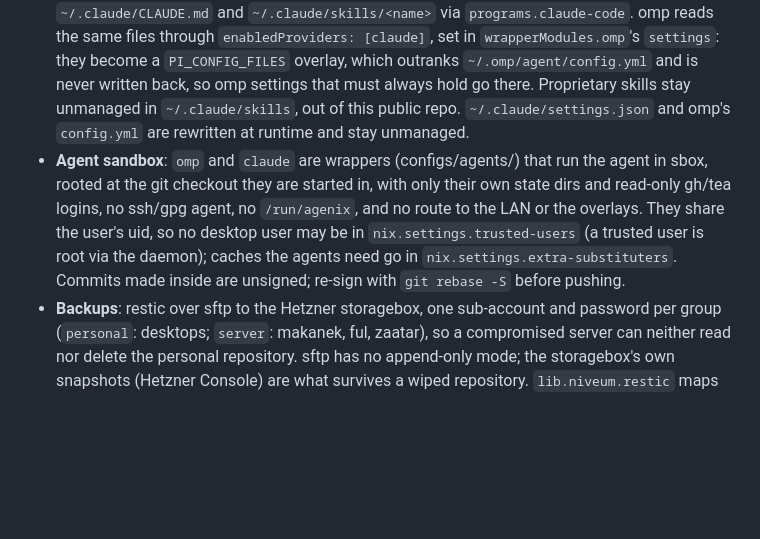
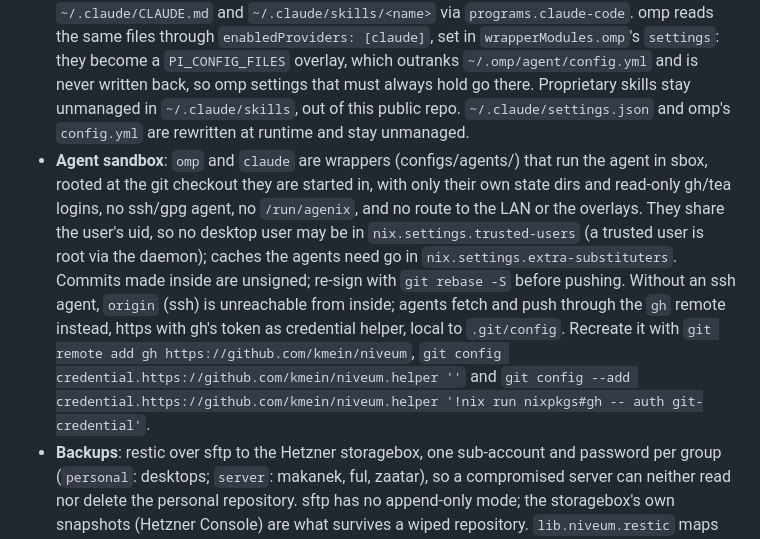
Before and after one commit to kmein/niveum, a Markdown page: AGENTS.md, the part around the change. GitHub-like rendering; blank space fills up the shorter version.

Commit message:
agents: document pushing through the gh remote

```diff
--- a/AGENTS.md
+++ b/AGENTS.md
@@ -34,7 +34,7 @@ secrets/           # agenix-encrypted .age files (empty dir in checkout, tracked
 - **lib.niveum**: Custom lib injected via overlay (`pkgs.lib.niveum`) — used everywhere for machine addresses, SSH port, helper functions.
 - **modules/mail.nix** (`nixosModules.mail`, imported by configs/mail.nix and tests/mail.nix): plain NixOS module, no home-manager. Accounts live in `niveum.mail.users.<user>.accounts` (configs/mail.nix, configs/uni.nix). Each user gets `aerc` (local Maildir + msmtpq outbox, works offline), `aerc-online` (direct IMAP/SMTP escape hatch), `mail-sync` (flush outbox, two-way mbsync, notmuch new; run every 5 min by the `mail-sync` user timer) and `msmtp-queue`. Programs are configured through `wrapperModules/` plus upstream `wrappers.wrapperModules.notmuch`; configs are store files passed as flags, except msmtprc at `/etc/niveum-mail/<user>/msmtprc`, because queued mails keep its path. Verify mail changes with `nix build '.?submodules=1#checks.x86_64-linux.mail'`.
 - **configs/agents/** (desktop profile): `instructions.md` and in-repo skills become `~/.claude/CLAUDE.md` and `~/.claude/skills/<name>` via `programs.claude-code`. omp reads the same files through `enabledProviders: [claude]`, set in `wrapperModules.omp`'s `settings`: they become a `PI_CONFIG_FILES` overlay, which outranks `~/.omp/agent/config.yml` and is never written back, so omp settings that must always hold go there. Proprietary skills stay unmanaged in `~/.claude/skills`, out of this public repo. `~/.claude/settings.json` and omp's `config.yml` are rewritten at runtime and stay unmanaged.
-- **Agent sandbox**: `omp` and `claude` are wrappers (configs/agents/) that run the agent in sbox, rooted at the git checkout they are started in, with only their own state dirs and read-only gh/tea logins, no ssh/gpg agent, no `/run/agenix`, and no route to the LAN or the overlays. They share the user's uid, so no desktop user may be in `nix.settings.trusted-users` (a trusted user is root via the daemon); caches the agents need go in `nix.settings.extra-substituters`. Commits made inside are unsigned; re-sign with `git rebase -S` before pushing.
+- **Agent sandbox**: `omp` and `claude` are wrappers (configs/agents/) that run the agent in sbox, rooted at the git checkout they are started in, with only their own state dirs and read-only gh/tea logins, no ssh/gpg agent, no `/run/agenix`, and no route to the LAN or the overlays. They share the user's uid, so no desktop user may be in `nix.settings.trusted-users` (a trusted user is root via the daemon); caches the agents need go in `nix.settings.extra-substituters`. Commits made inside are unsigned; re-sign with `git rebase -S` before pushing. Without an ssh agent, `origin` (ssh) is unreachable from inside; agents fetch and push through the `gh` remote instead, https with gh's token as credential helper, local to `.git/config`. Recreate it with `git remote add gh https://github.com/kmein/niveum`, `git config credential.https://github.com/kmein/niveum.helper ''` and `git config --add credential.https://github.com/kmein/niveum.helper '!nix run nixpkgs#gh -- auth git-credential'`.
 - **Backups**: restic over sftp to the Hetzner storagebox, one sub-account and password per group (`personal`: desktops; `server`: makanek, ful, zaatar), so a compromised server can neither read nor delete the personal repository. sftp has no append-only mode; the storagebox's own snapshots (Hetzner Console) are what survives a wiped repository. `lib.niveum.restic` maps each host to its group and names the one host per group that runs forget/prune/check. Every client imports `configs/restic-client.nix` (desktops through `configs/backup.nix`); on scraped hosts it records the last successful backup for the `BackupStale` alert. The storagebox host key is pinned, ssh runs with `StrictHostKeyChecking=yes`.
 - **SSH host keys**: `hostKey` in `lib/machines.nix`, the same keys `secrets/secrets.nix` encrypts to. `configs/ssh.nix` (desktops) pins them for every name and address that leads to a host (its `addresses`), with `StrictHostKeyChecking yes` and `~/.ssh/known_hosts` ignored; a route missing from `addresses` (new address or DNS suffix) falls back to trust on first use.
 
```
